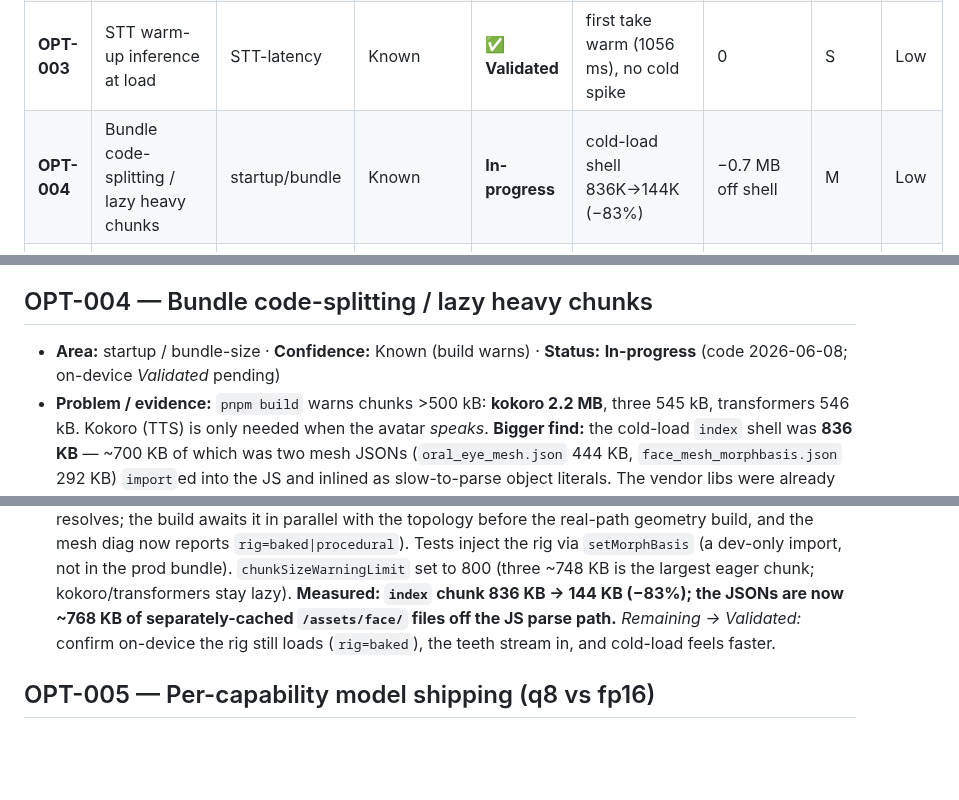
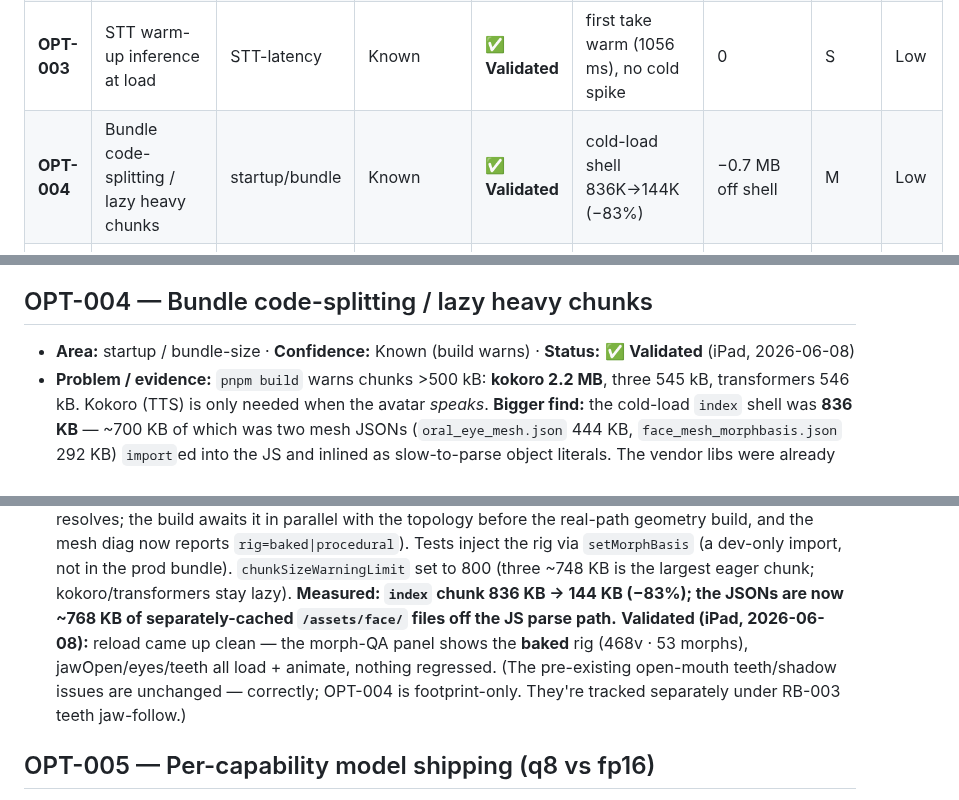
Before and after one commit to medsim-vrai/MedSim, a Markdown page: vrai-faces/docs/OPTIMIZATION-REGISTER.md, 3 parts joined by grey strips. Rendered like a GitHub page; blank space fills up the shorter version.

Commit message:
docs(opt): OPT-004 Validated on iPad — baked rig loads from fetched asset, no regression
Reload confirmed: morph-QA shows the baked rig (468v/53 morphs), jawOpen/eyes/teeth load + animate from the runtime-fetched /assets/face/ JSONs. Cold-load shell 836K->144K. Pre-existing open-mouth teeth/shadow issues unchanged (footprint-only change); tracked under RB-003 teeth jaw-follow.

Co-Authored-By: Claude Opus 4.8 <noreply@anthropic.com>

```diff
--- a/vrai-faces/docs/OPTIMIZATION-REGISTER.md
+++ b/vrai-faces/docs/OPTIMIZATION-REGISTER.md
@@ -53,7 +53,7 @@ the Track 5+ roadmap, re-run each milestone.
 | **OPT-001** | fp16 **encoder** (mixed w/ q8 decoder) on WebGPU | STT-latency | Known | **✅ Validated** | warm ASR ~1855→~1150 ms (−40%), total ~1.15 s ✓ | +16.5 MB (fp16 encoder) | S | Low |
 | **OPT-002** | Moonshine short-form ASR (no 30 s pad) | STT-latency | Likely | **Deferred** (prod scaling) | short clips likely <1 s | ~tens of MB (TBD) | L | Med |
 | **OPT-003** | STT warm-up inference at load | STT-latency | Known | **✅ Validated** | first take warm (1056 ms), no cold spike | 0 | S | Low |
-| **OPT-004** | Bundle code-splitting / lazy heavy chunks | startup/bundle | Known | **In-progress** | cold-load shell 836K→144K (−83%) | −0.7 MB off shell | M | Low |
+| **OPT-004** | Bundle code-splitting / lazy heavy chunks | startup/bundle | Known | **✅ Validated** | cold-load shell 836K→144K (−83%) | −0.7 MB off shell | M | Low |
 | **OPT-005** | Per-capability model shipping (q8 vs fp16) | bundle-size | Likely | Watch | avoid precaching unused variant | up to −76 MB/device | M | Low |
 | **OPT-006** | Whisper decoder generation tuning | STT-latency | Exploratory | Proposed | trim decoder tokens (minor) | 0 | S | Low |
 | **OPT-007** | Sustained-session thermal headroom (soak harness) | thermal | Known | **✅ Validated** | no throttling: +4% over 12 min / 422 takes | 0 | M | Low |
@@ -150,8 +150,8 @@ the Track 5+ roadmap, re-run each milestone.
 
 ## OPT-004 — Bundle code-splitting / lazy heavy chunks
 
-- **Area:** startup / bundle-size · **Confidence:** Known (build warns) · **Status:** **In-progress**
-  (code 2026-06-08; on-device *Validated* pending)
+- **Area:** startup / bundle-size · **Confidence:** Known (build warns) · **Status:** ✅ **Validated**
+  (iPad, 2026-06-08)
 - **Problem / evidence:** `pnpm build` warns chunks >500 kB: **kokoro 2.2 MB**, three 545 kB,
   transformers 546 kB. Kokoro (TTS) is only needed when the avatar *speaks*. **Bigger find:** the
   cold-load `index` shell was **836 KB** — ~700 KB of which was two mesh JSONs (`oral_eye_mesh.json`
@@ -174,8 +174,10 @@ the Track 5+ roadmap, re-run each milestone.
   dev-only import, not in the prod bundle). `chunkSizeWarningLimit` set to 800 (three ~748 KB is the
   largest eager chunk; kokoro/transformers stay lazy). **Measured: `index` chunk 836 KB → 144 KB
   (−83%); the JSONs are now ~768 KB of separately-cached `/assets/face/` files off the JS parse path.**
-  *Remaining → Validated:* confirm on-device the rig still loads (`rig=baked`), the teeth stream in, and
-  cold-load feels faster.
+  **Validated (iPad, 2026-06-08):** reload came up clean — the morph-QA panel shows the **baked** rig
+  (468v · 53 morphs), jawOpen/eyes/teeth all load + animate, nothing regressed. (The pre-existing
+  open-mouth teeth/shadow issues are unchanged — correctly; OPT-004 is footprint-only. They're tracked
+  separately under RB-003 teeth jaw-follow.)
 
 ## OPT-005 — Per-capability model shipping (q8 vs fp16)
 
```
